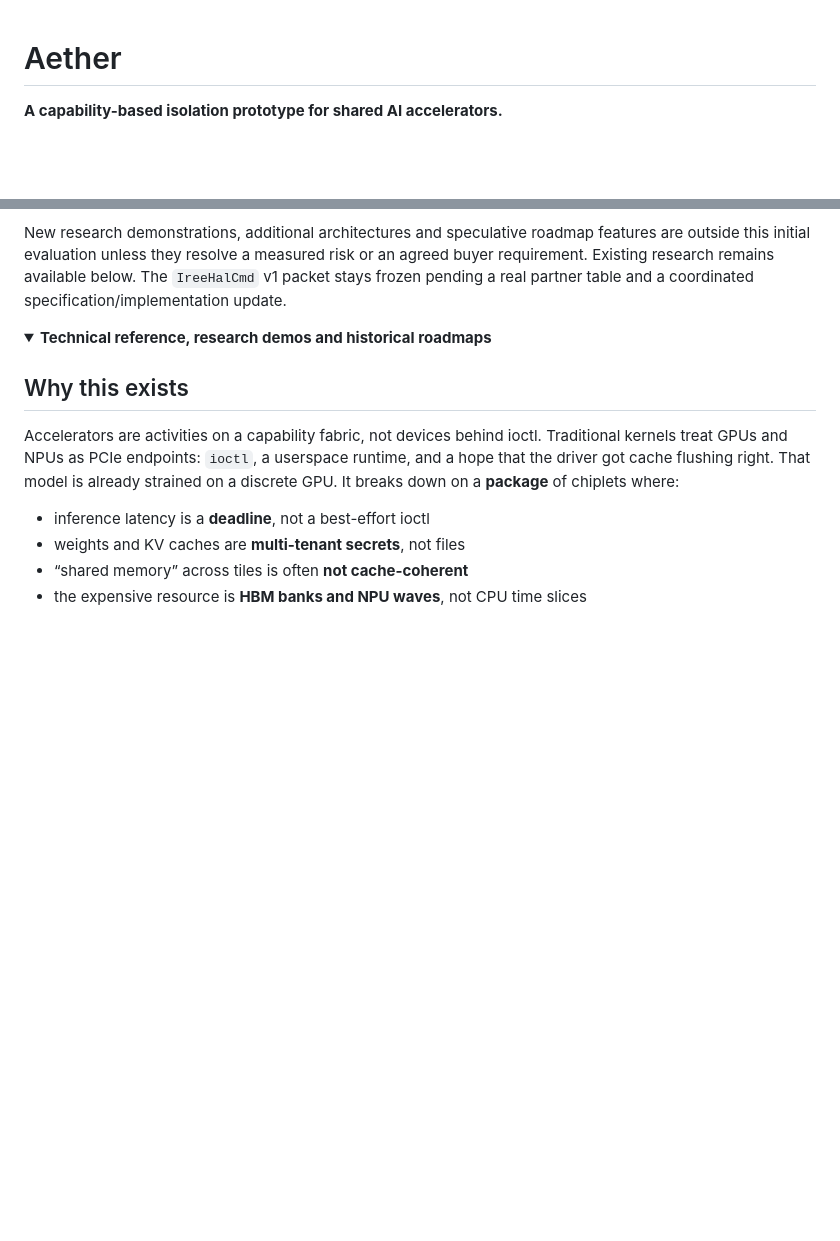
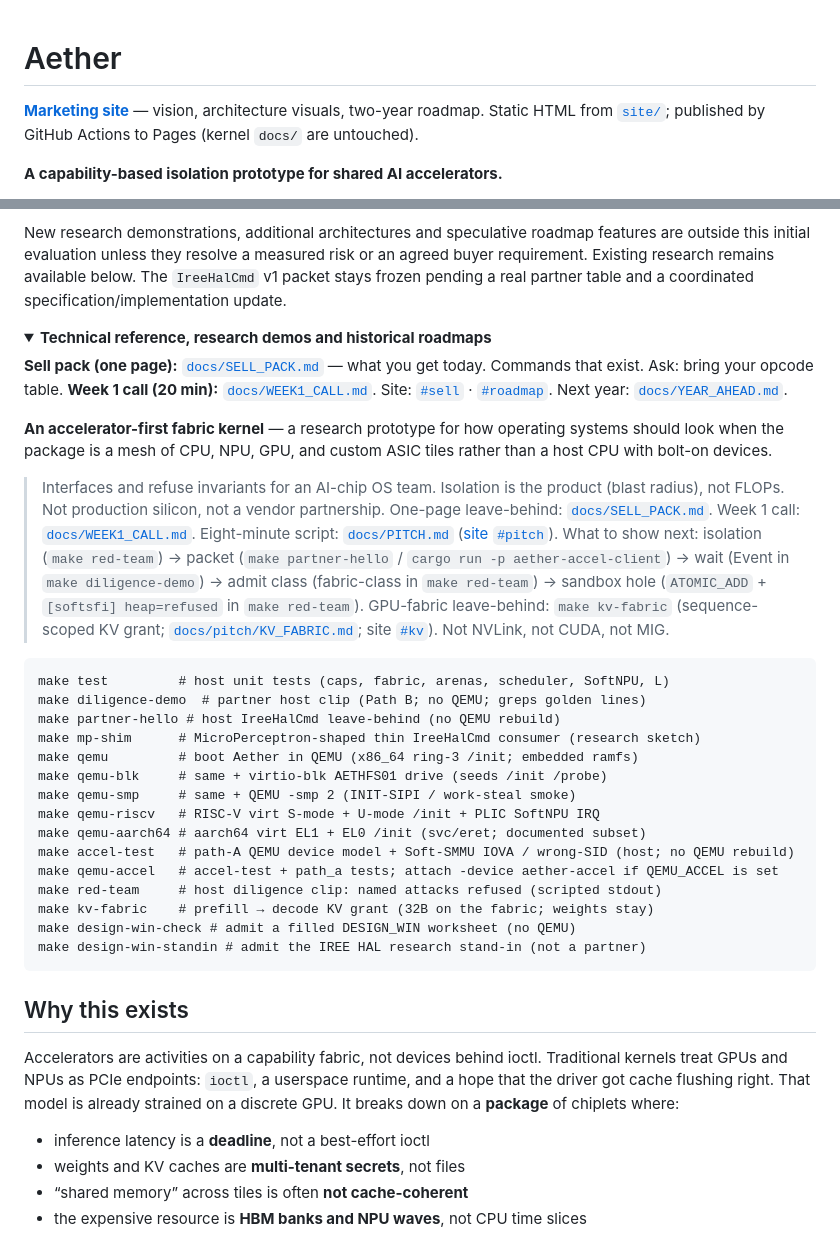
Before and after one commit to amineux/aether, a Markdown page: README.md, 2 parts joined by grey strips. Drawn GitHub-style; folded sections open; blank space fills up the shorter version.

Commit message:
Keep concurrent contributor and eval-run README additions mergeable

````diff
--- a/README.md
+++ b/README.md
@@ -1,4 +1,8 @@
 # Aether
+
+**[Marketing site](https://amineux.github.io/aether/)** — vision, architecture
+visuals, two-year roadmap. Static HTML from [`site/`](site/); published by
+GitHub Actions to Pages (kernel `docs/` are untouched).
 
 **A capability-based isolation prototype for shared AI accelerators.**
 
@@ -60,6 +64,50 @@ coordinated specification/implementation update.
 
 <details>
 <summary><strong>Technical reference, research demos and historical roadmaps</strong></summary>
+
+**Sell pack (one page):** [`docs/SELL_PACK.md`](docs/SELL_PACK.md) —
+what you get today. Commands that exist. Ask: bring your opcode table.
+**Week 1 call (20 min):** [`docs/WEEK1_CALL.md`](docs/WEEK1_CALL.md).
+Site: [`#sell`](https://amineux.github.io/aether/#sell) ·
+[`#roadmap`](https://amineux.github.io/aether/#roadmap).
+Next year: [`docs/YEAR_AHEAD.md`](docs/YEAR_AHEAD.md).
+
+**An accelerator-first fabric kernel** — a research prototype for how operating
+systems should look when the package is a mesh of CPU, NPU, GPU, and custom
+ASIC tiles rather than a host CPU with bolt-on devices.
+
+> Interfaces and refuse invariants for an AI-chip OS team. Isolation is
+> the product (blast radius), not FLOPs. Not production silicon, not a
+> vendor partnership. One-page leave-behind:
+> [`docs/SELL_PACK.md`](docs/SELL_PACK.md). Week 1 call:
+> [`docs/WEEK1_CALL.md`](docs/WEEK1_CALL.md). Eight-minute script:
+> [`docs/PITCH.md`](docs/PITCH.md)
+> ([site `#pitch`](https://amineux.github.io/aether/#pitch)).
+> What to show next: isolation (`make red-team`) → packet
+> (`make partner-hello` / `cargo run -p aether-accel-client`) → wait
+> (Event in `make diligence-demo`) → admit class (fabric-class in
+> `make red-team`) → sandbox hole (`ATOMIC_ADD` + `[softsfi] heap=refused`
+> in `make red-team`). GPU-fabric leave-behind: `make kv-fabric`
+> (sequence-scoped KV grant; [`docs/pitch/KV_FABRIC.md`](docs/pitch/KV_FABRIC.md);
+> site [`#kv`](https://amineux.github.io/aether/#kv)). Not NVLink, not CUDA, not MIG.
+
+```
+make test         # host unit tests (caps, fabric, arenas, scheduler, SoftNPU, L)
+make diligence-demo  # partner host clip (Path B; no QEMU; greps golden lines)
+make partner-hello # host IreeHalCmd leave-behind (no QEMU rebuild)
+make mp-shim      # MicroPerceptron-shaped thin IreeHalCmd consumer (research sketch)
+make qemu         # boot Aether in QEMU (x86_64 ring-3 /init; embedded ramfs)
+make qemu-blk     # same + virtio-blk AETHFS01 drive (seeds /init /probe)
+make qemu-smp     # same + QEMU -smp 2 (INIT-SIPI / work-steal smoke)
+make qemu-riscv   # RISC-V virt S-mode + U-mode /init + PLIC SoftNPU IRQ
+make qemu-aarch64 # aarch64 virt EL1 + EL0 /init (svc/eret; documented subset)
+make accel-test   # path-A QEMU device model + Soft-SMMU IOVA / wrong-SID (host; no QEMU rebuild)
+make qemu-accel   # accel-test + path_a tests; attach -device aether-accel if QEMU_ACCEL is set
+make red-team     # host diligence clip: named attacks refused (scripted stdout)
+make kv-fabric    # prefill → decode KV grant (32B on the fabric; weights stay)
+make design-win-check # admit a filled DESIGN_WIN worksheet (no QEMU)
+make design-win-standin # admit the IREE HAL research stand-in (not a partner)
+```
 
 ## Why this exists
 
````
